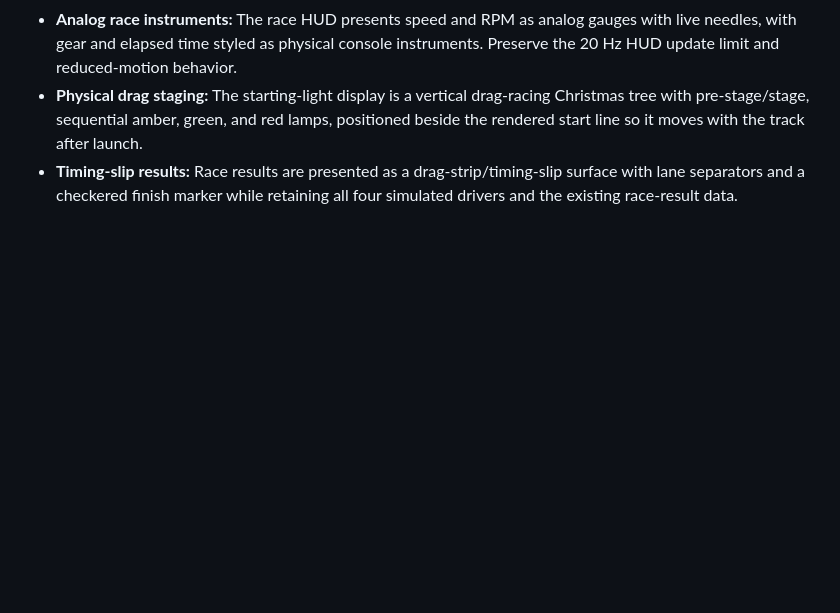
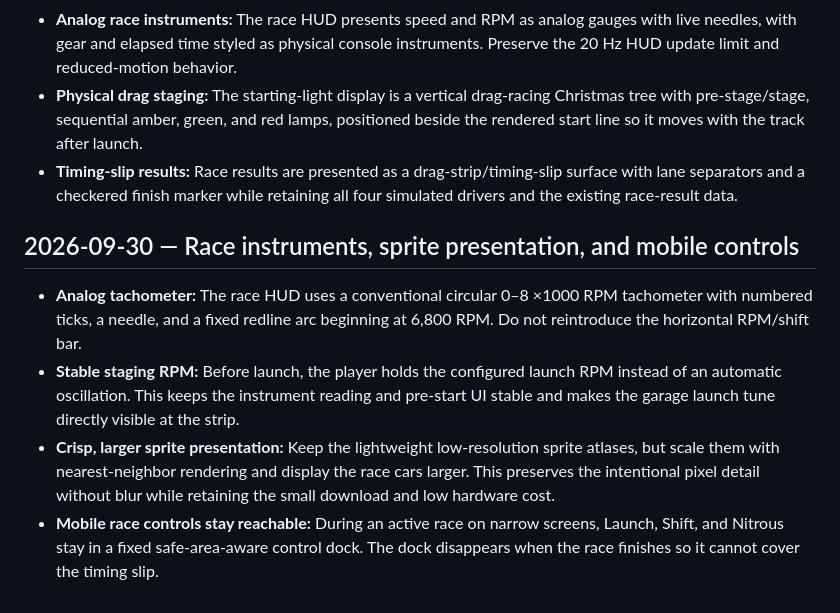
Before and after one commit to desapoint/RacingGame, a Markdown page: docs/decisions.md, the part around the change. Rendered like a GitHub page; blank space fills up the shorter version.

Commit message:
docs: record race HUD decisions

```diff
--- a/docs/decisions.md
+++ b/docs/decisions.md
@@ -80,3 +80,10 @@ See [getting-started.md](getting-started.md) for controls, commands, source layo
 - **Analog race instruments:** The race HUD presents speed and RPM as analog gauges with live needles, with gear and elapsed time styled as physical console instruments. Preserve the 20 Hz HUD update limit and reduced-motion behavior.
 - **Physical drag staging:** The starting-light display is a vertical drag-racing Christmas tree with pre-stage/stage, sequential amber, green, and red lamps, positioned beside the rendered start line so it moves with the track after launch.
 - **Timing-slip results:** Race results are presented as a drag-strip/timing-slip surface with lane separators and a checkered finish marker while retaining all four simulated drivers and the existing race-result data.
+
+## 2026-09-30 — Race instruments, sprite presentation, and mobile controls
+
+- **Analog tachometer:** The race HUD uses a conventional circular 0–8 ×1000 RPM tachometer with numbered ticks, a needle, and a fixed redline arc beginning at 6,800 RPM. Do not reintroduce the horizontal RPM/shift bar.
+- **Stable staging RPM:** Before launch, the player holds the configured launch RPM instead of an automatic oscillation. This keeps the instrument reading and pre-start UI stable and makes the garage launch tune directly visible at the strip.
+- **Crisp, larger sprite presentation:** Keep the lightweight low-resolution sprite atlases, but scale them with nearest-neighbor rendering and display the race cars larger. This preserves the intentional pixel detail without blur while retaining the small download and low hardware cost.
+- **Mobile race controls stay reachable:** During an active race on narrow screens, Launch, Shift, and Nitrous stay in a fixed safe-area-aware control dock. The dock disappears when the race finishes so it cannot cover the timing slip.
```
